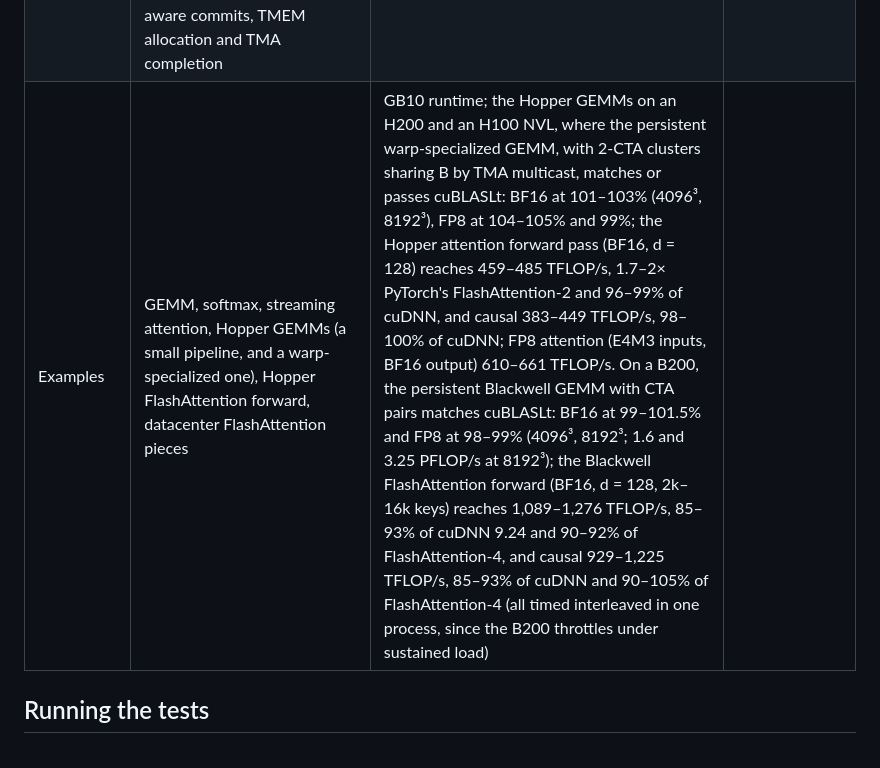
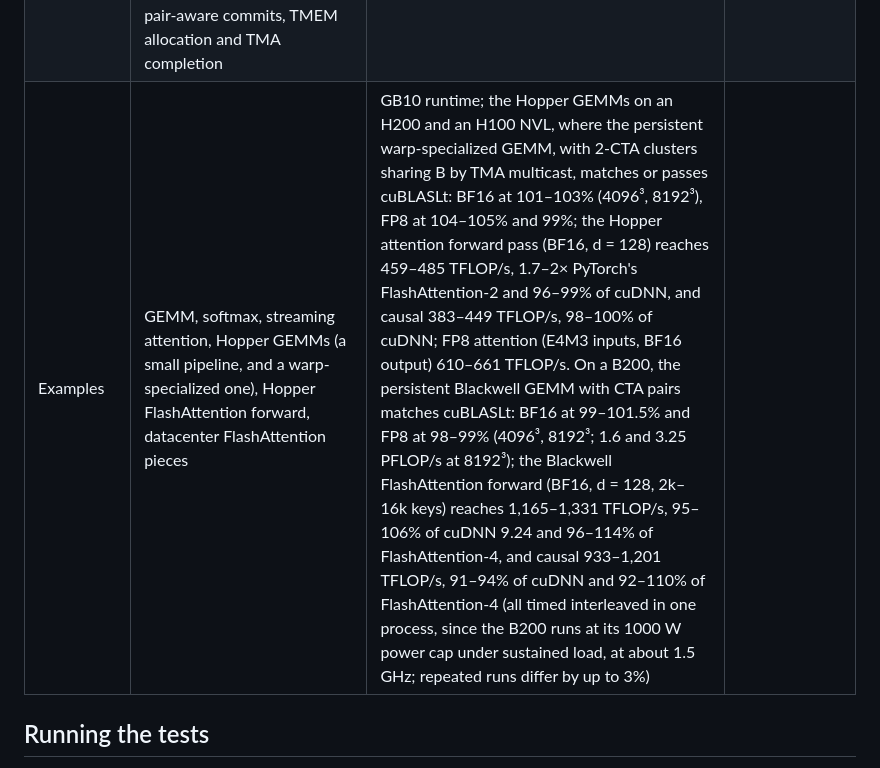
Before and after one commit to jool-space/Tylo.jl, a Markdown page: docs/src/status.md, the part around the change. Drawn GitHub-style.

Commit message:
Status: B200 attention numbers after the split tail and emulation
Interleaved with cuDNN 9.24 and FlashAttention-4 on a B200 (power-capped
at 1000 W, about 1.5 GHz under sustained load): 1,165-1,331 TFLOP/s, 95-106%
of cuDNN; causal 933-1,201 TFLOP/s, 91-94%.

Co-Authored-By: Claude Opus 5.5 (1M context) <noreply@anthropic.com>
Claude-Session: https://claude.ai/code/session_01ASGcbdguW5qquFxKASubMf

```diff
--- a/docs/src/status.md
+++ b/docs/src/status.md
@@ -16,7 +16,7 @@ stops.
 | Barriers and TMA | mbarriers, arrivals on a cluster peer's barriers; 2-D loads and stores of 1-, 2- and 4-byte elements with 32/64/128-byte swizzles and up to eight stripes, multicast loads, batched matrices, logical bounds; cluster rank and synchronization | GB10, H200 and H100 runtime | No unswizzled boxes |
 | WGMMA | M=64, N=8:8:256; BF16/FP16 (K=16/32/64) and FP8 (K=32/64/128); K-major or (16-bit) transposed shared operands, 16-bit A from registers; partial accumulators, pipelined and overlapped issue, register reallocation | H200 runtime for every shape, partials and stages; descriptors checked against the PTX ISA's canonical layouts for every element and K step; SASS checked for ptxas serialization | |
 | tcgen05 and TMEM | `.32x32b` TMEM loads and stores (FP32, packed BF16/FP16, 1–128 words); `Tcgen05Atom` (f16, tf32, f8f6f4, i8) for one CTA (M=128) or a CTA pair (M=256, `cta_group::2`) with shared (K- or MN-major, multi-stripe) or TMEM A; pair-aware commits, TMEM allocation and TMA completion | Descriptors and instruction descriptors checked against the PTX ISA; sm_100a assembly; B200 runtime for single MMAs (K- and MN-major B), transfers, and the GEMM in both CTA groups, bit-identical to cuBLASLt | M=64 not described |
-| Examples | GEMM, softmax, streaming attention, Hopper GEMMs (a small pipeline, and a warp-specialized one), Hopper FlashAttention forward, datacenter FlashAttention pieces | GB10 runtime; the Hopper GEMMs on an H200 and an H100 NVL, where the persistent warp-specialized GEMM, with 2-CTA clusters sharing B by TMA multicast, matches or passes cuBLASLt: BF16 at 101–103% (4096³, 8192³), FP8 at 104–105% and 99%; the Hopper attention forward pass (BF16, d = 128) reaches 459–485 TFLOP/s, 1.7–2× PyTorch's FlashAttention-2 and 96–99% of cuDNN, and causal 383–449 TFLOP/s, 98–100% of cuDNN; FP8 attention (E4M3 inputs, BF16 output) 610–661 TFLOP/s. On a B200, the persistent Blackwell GEMM with CTA pairs matches cuBLASLt: BF16 at 99–101.5% and FP8 at 98–99% (4096³, 8192³; 1.6 and 3.25 PFLOP/s at 8192³); the Blackwell FlashAttention forward (BF16, d = 128, 2k–16k keys) reaches 1,089–1,276 TFLOP/s, 85–93% of cuDNN 9.24 and 90–92% of FlashAttention-4, and causal 929–1,225 TFLOP/s, 85–93% of cuDNN and 90–105% of FlashAttention-4 (all timed interleaved in one process, since the B200 throttles under sustained load) | |
+| Examples | GEMM, softmax, streaming attention, Hopper GEMMs (a small pipeline, and a warp-specialized one), Hopper FlashAttention forward, datacenter FlashAttention pieces | GB10 runtime; the Hopper GEMMs on an H200 and an H100 NVL, where the persistent warp-specialized GEMM, with 2-CTA clusters sharing B by TMA multicast, matches or passes cuBLASLt: BF16 at 101–103% (4096³, 8192³), FP8 at 104–105% and 99%; the Hopper attention forward pass (BF16, d = 128) reaches 459–485 TFLOP/s, 1.7–2× PyTorch's FlashAttention-2 and 96–99% of cuDNN, and causal 383–449 TFLOP/s, 98–100% of cuDNN; FP8 attention (E4M3 inputs, BF16 output) 610–661 TFLOP/s. On a B200, the persistent Blackwell GEMM with CTA pairs matches cuBLASLt: BF16 at 99–101.5% and FP8 at 98–99% (4096³, 8192³; 1.6 and 3.25 PFLOP/s at 8192³); the Blackwell FlashAttention forward (BF16, d = 128, 2k–16k keys) reaches 1,165–1,331 TFLOP/s, 95–106% of cuDNN 9.24 and 96–114% of FlashAttention-4, and causal 933–1,201 TFLOP/s, 91–94% of cuDNN and 92–110% of FlashAttention-4 (all timed interleaved in one process, since the B200 runs at its 1000 W power cap under sustained load, at about 1.5 GHz; repeated runs differ by up to 3%) | |
 
 ## Running the tests
 
```
